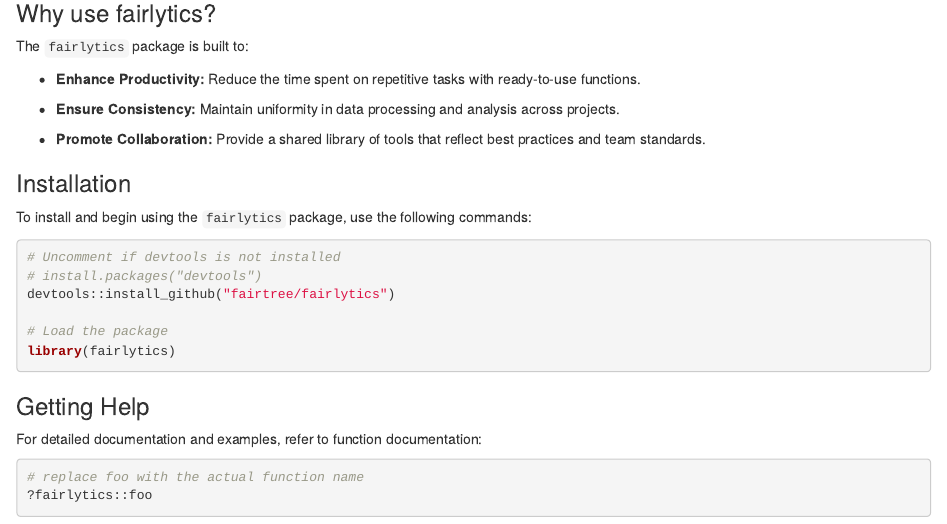
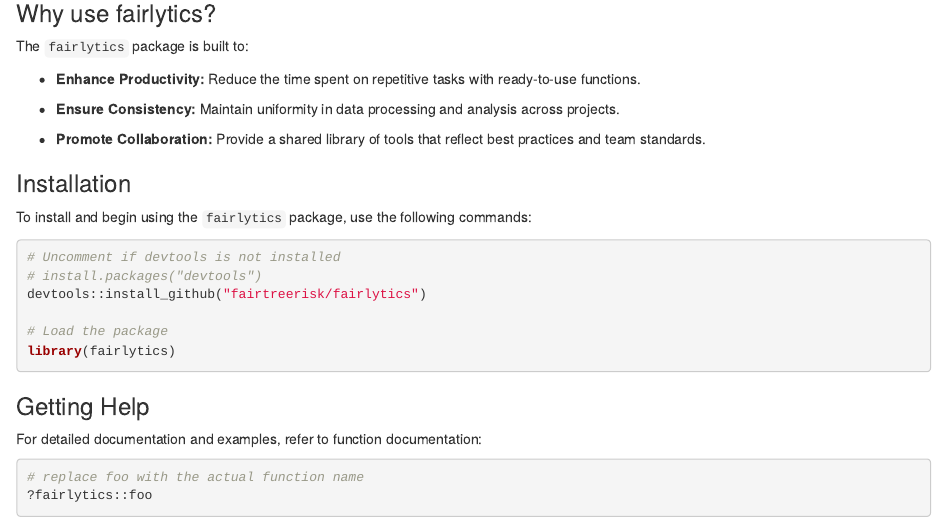
Before and after one commit to fairtreerisk/fairlytics, an R Markdown document (vignettes/articles/fairlytics.Rmd): the page in a window 1100 px wide, from 260 px down. Rendered offline with R 4.5, knitr and Pandoc, with nearby package versions.

Commit message:
repo name update

```diff
--- a/vignettes/articles/fairlytics.Rmd
+++ b/vignettes/articles/fairlytics.Rmd
@@ -36,7 +36,7 @@ To install and begin using the `fairlytics` package, use the following commands:
 
 # Uncomment if devtools is not installed
 # install.packages("devtools")
-devtools::install_github("fairtree/fairlytics")
+devtools::install_github("fairtreerisk/fairlytics")
 
 # Load the package
 library(fairlytics)
```
